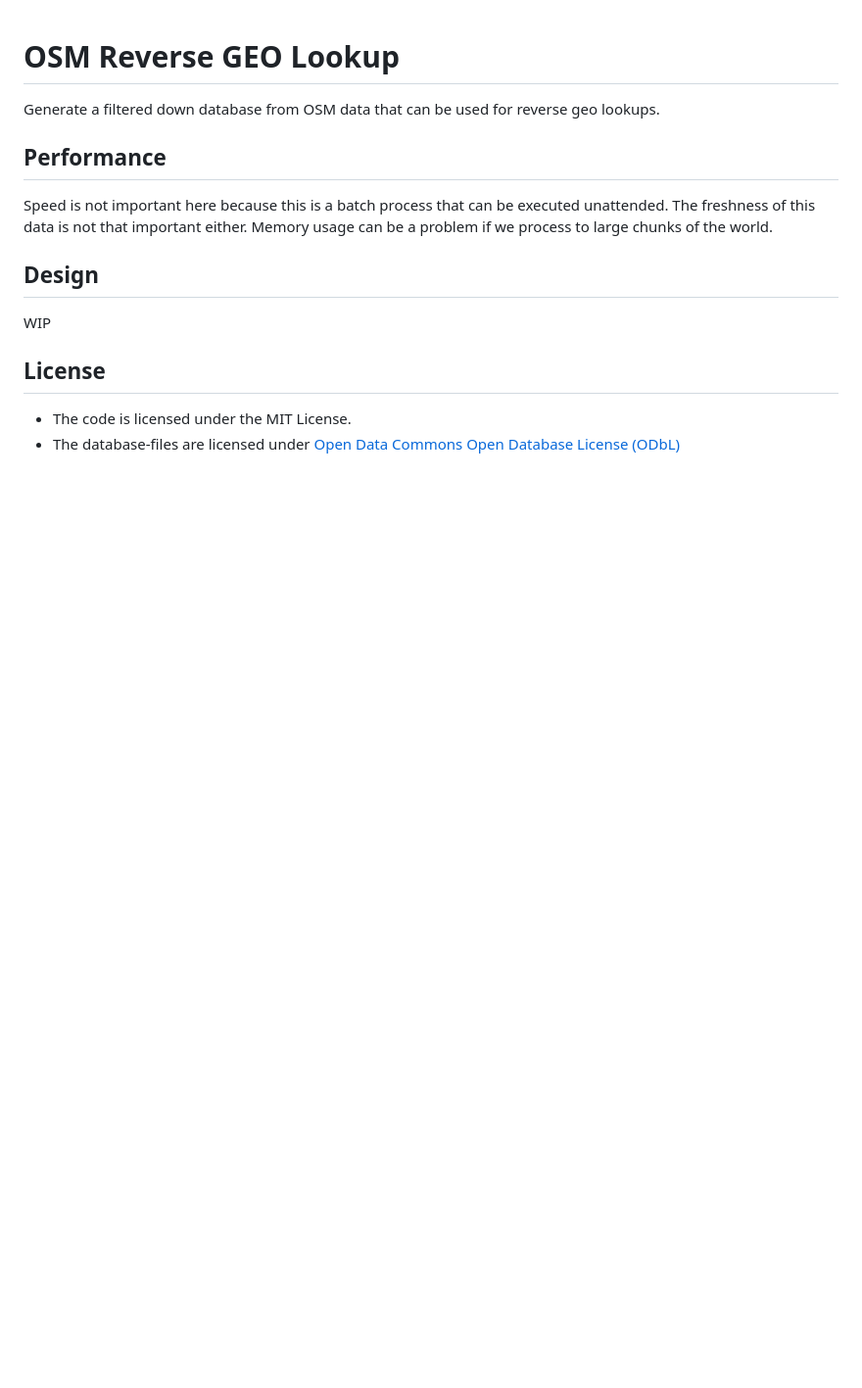
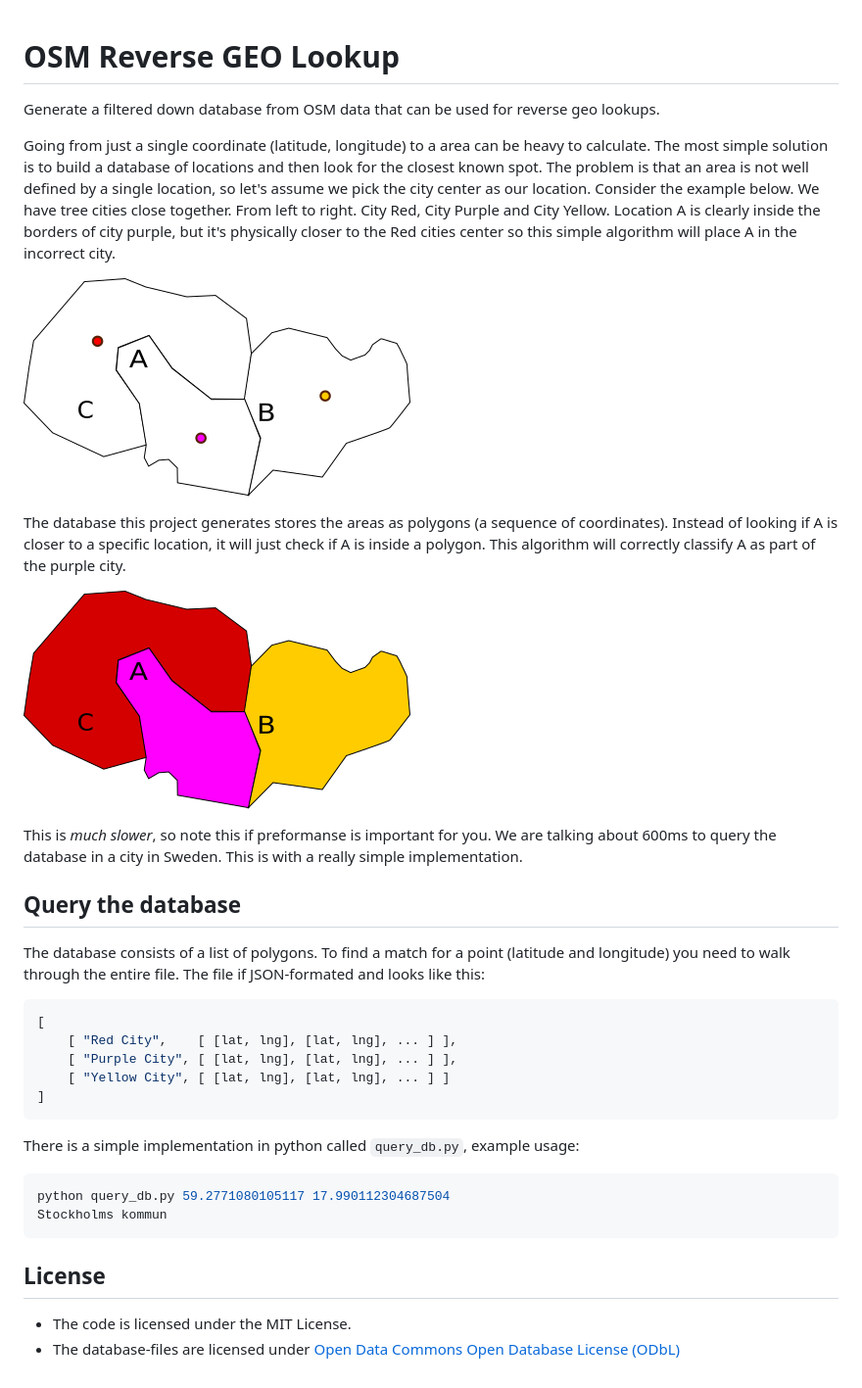
Before and after one commit to nsg/osm-reverse-geo-lookup, a Markdown page: README.md, the part around the change. Shown: that part at 98% size. Rendered like a GitHub page; pictures changed too: closest-match.png (added), polygon-match.png (added); blank space fills up the shorter version.

Commit message:
Add docs and query_db

````diff
--- a/README.md
+++ b/README.md
@@ -2,13 +2,34 @@
 
 Generate a filtered down database from OSM data that can be used for reverse geo lookups.
 
-## Performance
+Going from just a single coordinate (latitude, longitude) to a area can be heavy to calculate. The most simple solution is to build a database of locations and then look for the closest known spot. The problem is that an area is not well defined by a single location, so let's assume we pick the city center as our location. Consider the example below. We have tree cities close together. From left to right. City Red, City Purple and City Yellow. Location A is clearly inside the borders of city purple, but it's physically closer to the Red cities center so this simple algorithm will place A in the incorrect city.
 
-Speed is not important here because this is a batch process that can be executed unattended. The freshness of this data is not that important either. Memory usage can be a problem if we process to large chunks of the world.
+![](closest-match.png)
 
-## Design
+The database this project generates stores the areas as polygons (a sequence of coordinates). Instead of looking if A is closer to a specific location, it will just check if A is inside a polygon. This algorithm will correctly classify A as part of the purple city.
 
-WIP
+![](polygon-match.png)
+
+This is *much slower*, so note this if preformanse is important for you. We are talking about 600ms to query the database in a city in Sweden. This is with a really simple implementation.
+
+## Query the database
+
+The database consists of a list of polygons. To find a match for a point (latitude and longitude) you need to walk through the entire file. The file if JSON-formated and looks like this:
+
+```json
+[
+    [ "Red City",    [ [lat, lng], [lat, lng], ... ] ],
+    [ "Purple City", [ [lat, lng], [lat, lng], ... ] ],
+    [ "Yellow City", [ [lat, lng], [lat, lng], ... ] ]
+]
+```
+
+There is a simple implementation in python called `query_db.py`, example usage:
+
+```sh
+python query_db.py 59.2771080105117 17.990112304687504
+Stockholms kommun
+```
 
 ## License
 
````
Also changed, not shown: 1 other file.
